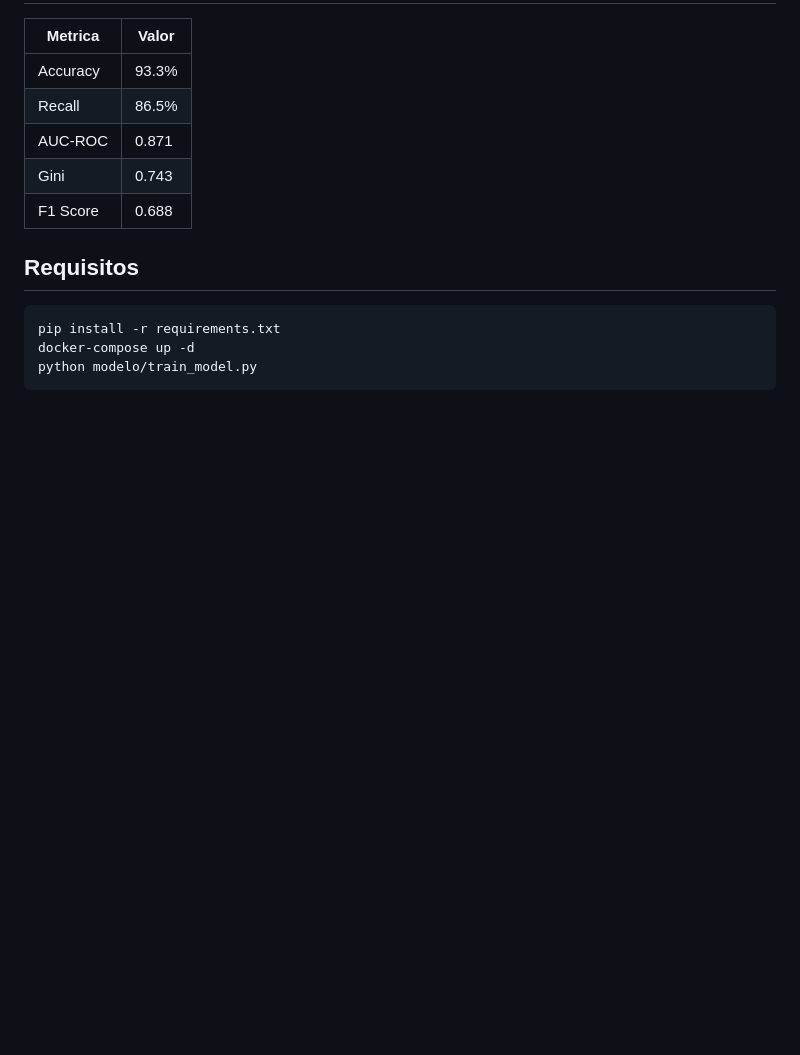
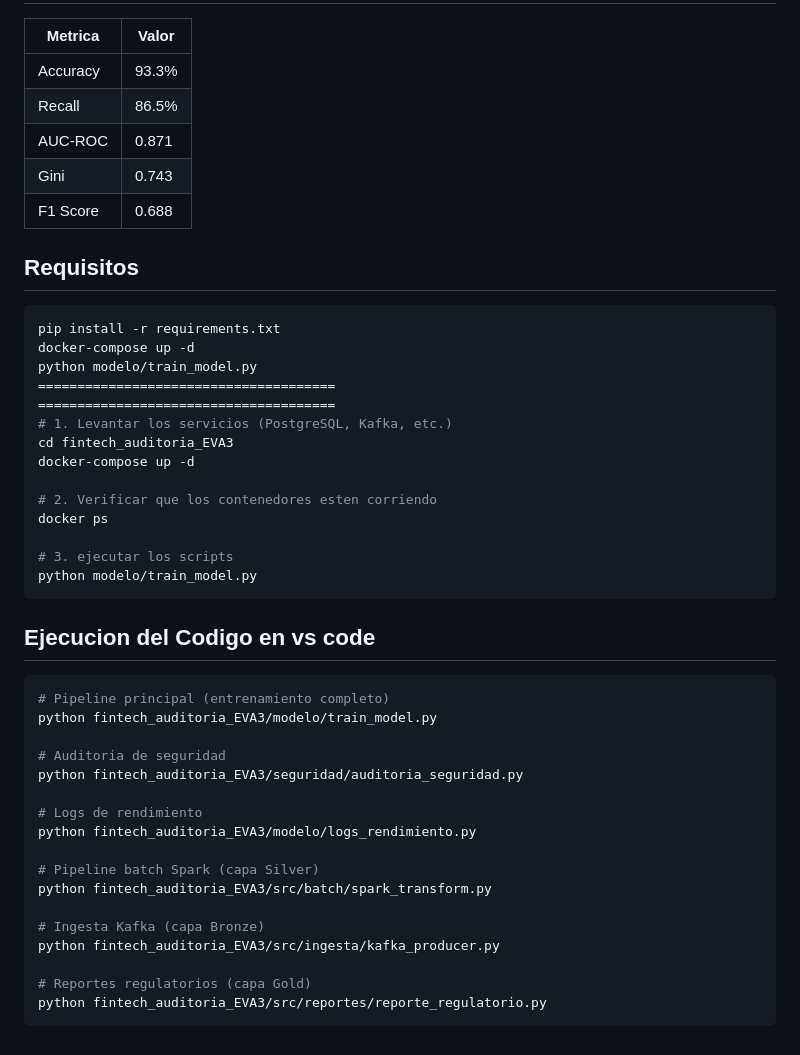
Before and after one commit to zbenja19/DemoGestionDedatosIA, a Markdown page: README.md, the part around the change. Rendered like a GitHub page; blank space fills up the shorter version.

````diff
--- a/README.md
+++ b/README.md
@@ -63,4 +63,38 @@ https://zbenja19.github.io/DemoGestionDedatosIA/fintech_auditoria_EVA3/dashboard
 pip install -r requirements.txt
 docker-compose up -d
 python modelo/train_model.py
+======================================
+======================================
+# 1. Levantar los servicios (PostgreSQL, Kafka, etc.)
+cd fintech_auditoria_EVA3
+docker-compose up -d
+
+# 2. Verificar que los contenedores esten corriendo
+docker ps
+
+# 3. ejecutar los scripts
+python modelo/train_model.py
 ```
+
+
+## Ejecucion del Codigo en vs code
+
+```bash
+# Pipeline principal (entrenamiento completo)
+python fintech_auditoria_EVA3/modelo/train_model.py
+
+# Auditoria de seguridad
+python fintech_auditoria_EVA3/seguridad/auditoria_seguridad.py
+
+# Logs de rendimiento
+python fintech_auditoria_EVA3/modelo/logs_rendimiento.py
+
+# Pipeline batch Spark (capa Silver)
+python fintech_auditoria_EVA3/src/batch/spark_transform.py
+
+# Ingesta Kafka (capa Bronze)
+python fintech_auditoria_EVA3/src/ingesta/kafka_producer.py
+
+# Reportes regulatorios (capa Gold)
+python fintech_auditoria_EVA3/src/reportes/reporte_regulatorio.py
+```
````
